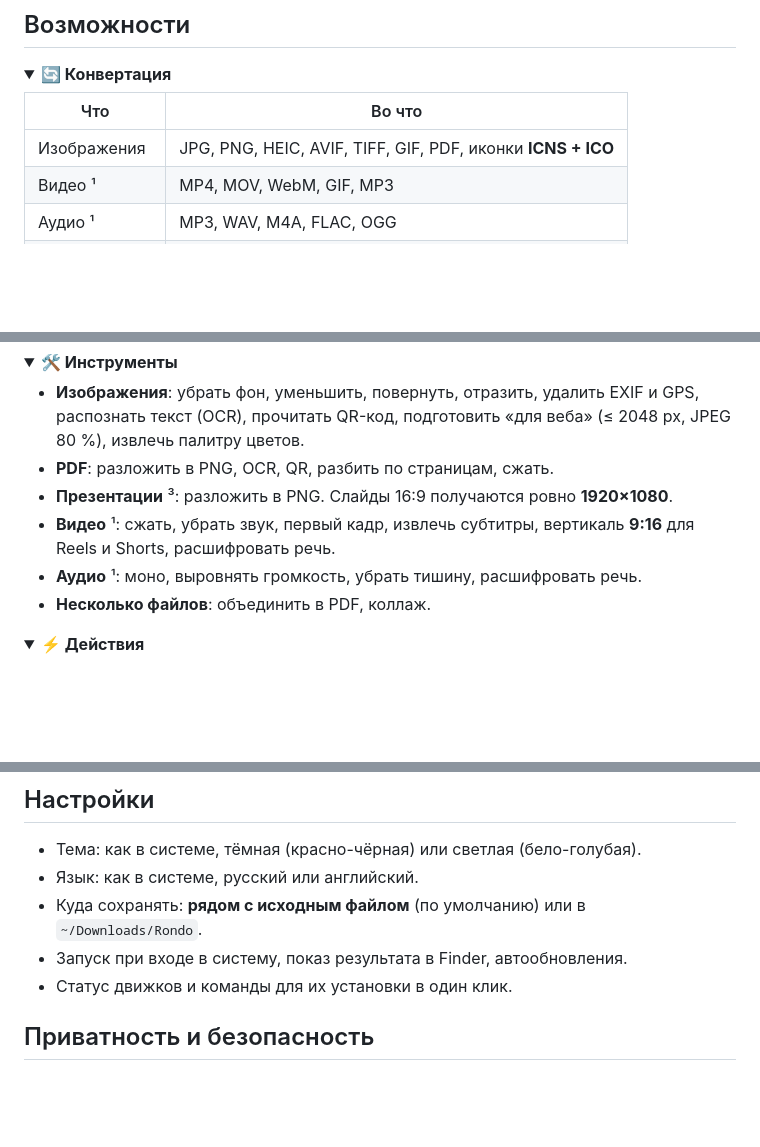
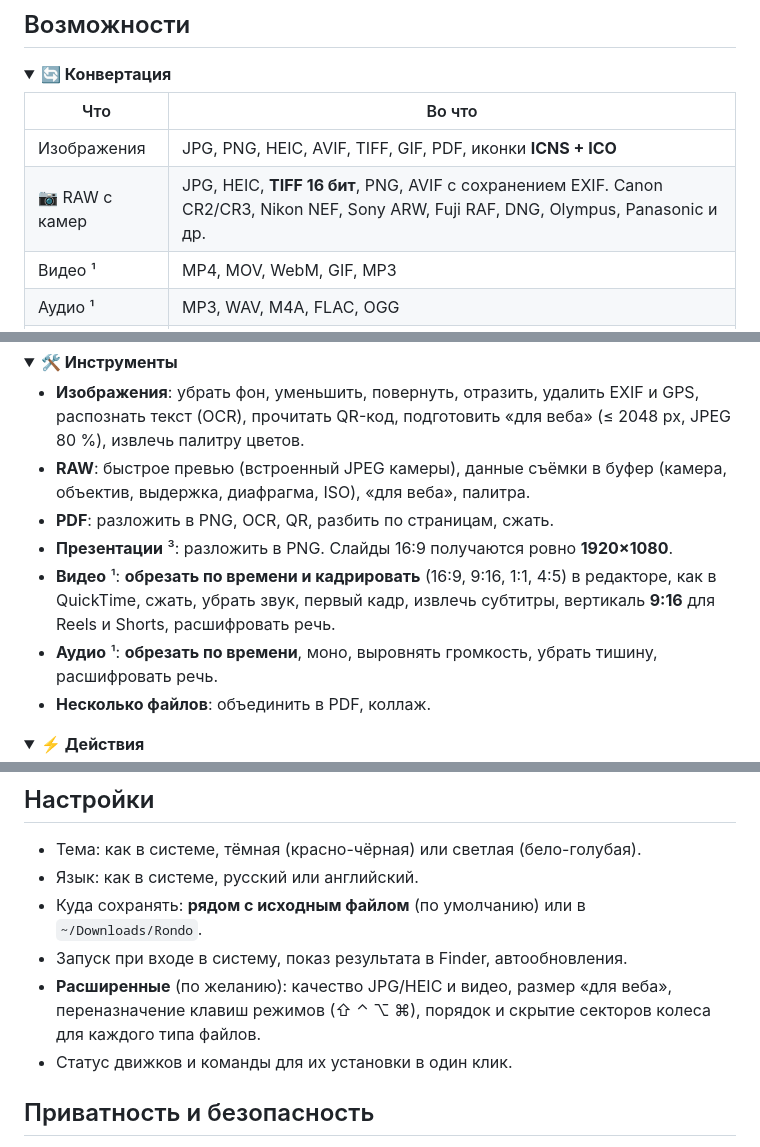
Before and after one commit to kstepanchuk/rondo, a Markdown page: README.md, 3 parts joined by grey strips. Rendered like a GitHub page; blank space fills up the shorter version.

Commit message:
README: RAW, trim & crop, advanced settings
Co-Authored-By: Claude Opus 5.5 <noreply@anthropic.com>

```diff
--- a/README.md
+++ b/README.md
@@ -84,6 +84,7 @@ brew install ffmpeg pandoc sevenzip
 | Что | Во что |
 |---|---|
 | Изображения | JPG, PNG, HEIC, AVIF, TIFF, GIF, PDF, иконки **ICNS + ICO** |
+| 📷 RAW с камер | JPG, HEIC, **TIFF 16 бит**, PNG, AVIF с сохранением EXIF. Canon CR2/CR3, Nikon NEF, Sony ARW, Fuji RAF, DNG, Olympus, Panasonic и др. |
 | Видео ¹ | MP4, MOV, WebM, GIF, MP3 |
 | Аудио ¹ | MP3, WAV, M4A, FLAC, OGG |
 | Документы | DOCX, RTF, TXT, HTML, ODT · PDF ³ · Markdown, EPUB ² |
@@ -99,10 +100,11 @@ brew install ffmpeg pandoc sevenzip
 <summary><b>🛠 Инструменты</b></summary>
 
 - **Изображения**: убрать фон, уменьшить, повернуть, отразить, удалить EXIF и GPS, распознать текст (OCR), прочитать QR-код, подготовить «для веба» (≤ 2048 px, JPEG 80 %), извлечь палитру цветов.
+- **RAW**: быстрое превью (встроенный JPEG камеры), данные съёмки в буфер (камера, объектив, выдержка, диафрагма, ISO), «для веба», палитра.
 - **PDF**: разложить в PNG, OCR, QR, разбить по страницам, сжать.
 - **Презентации** ³: разложить в PNG. Слайды 16:9 получаются ровно **1920×1080**.
-- **Видео** ¹: сжать, убрать звук, первый кадр, извлечь субтитры, вертикаль **9:16** для Reels и Shorts, расшифровать речь.
-- **Аудио** ¹: моно, выровнять громкость, убрать тишину, расшифровать речь.
+- **Видео** ¹: **обрезать по времени и кадрировать** (16:9, 9:16, 1:1, 4:5) в редакторе, как в QuickTime, сжать, убрать звук, первый кадр, извлечь субтитры, вертикаль **9:16** для Reels и Shorts, расшифровать речь.
+- **Аудио** ¹: **обрезать по времени**, моно, выровнять громкость, убрать тишину, расшифровать речь.
 - **Несколько файлов**: объединить в PDF, коллаж.
 
 </details>
@@ -124,6 +126,7 @@ ZIP, 7Z ⁴, распаковать (ZIP, 7Z, RAR, TAR…), AirDrop, SHA-256 в
 - Язык: как в системе, русский или английский.
 - Куда сохранять: **рядом с исходным файлом** (по умолчанию) или в `~/Downloads/Rondo`.
 - Запуск при входе в систему, показ результата в Finder, автообновления.
+- **Расширенные** (по желанию): качество JPG/HEIC и видео, размер «для веба», переназначение клавиш режимов (⇧ ⌃ ⌥ ⌘), порядок и скрытие секторов колеса для каждого типа файлов.
 - Статус движков и команды для их установки в один клик.
 
 ## Приватность и безопасность
```
Also changed, not shown: other parts of README.md (+1 -0 lines).
